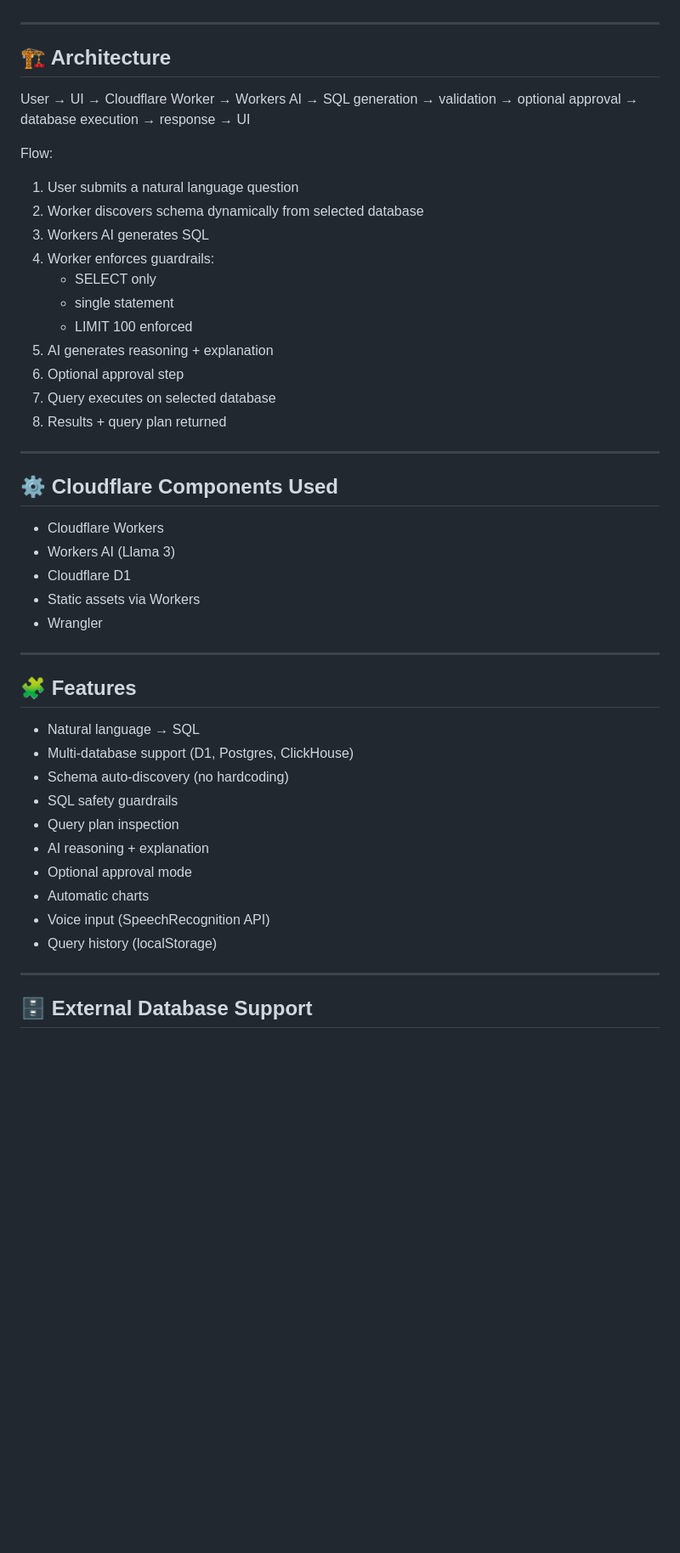
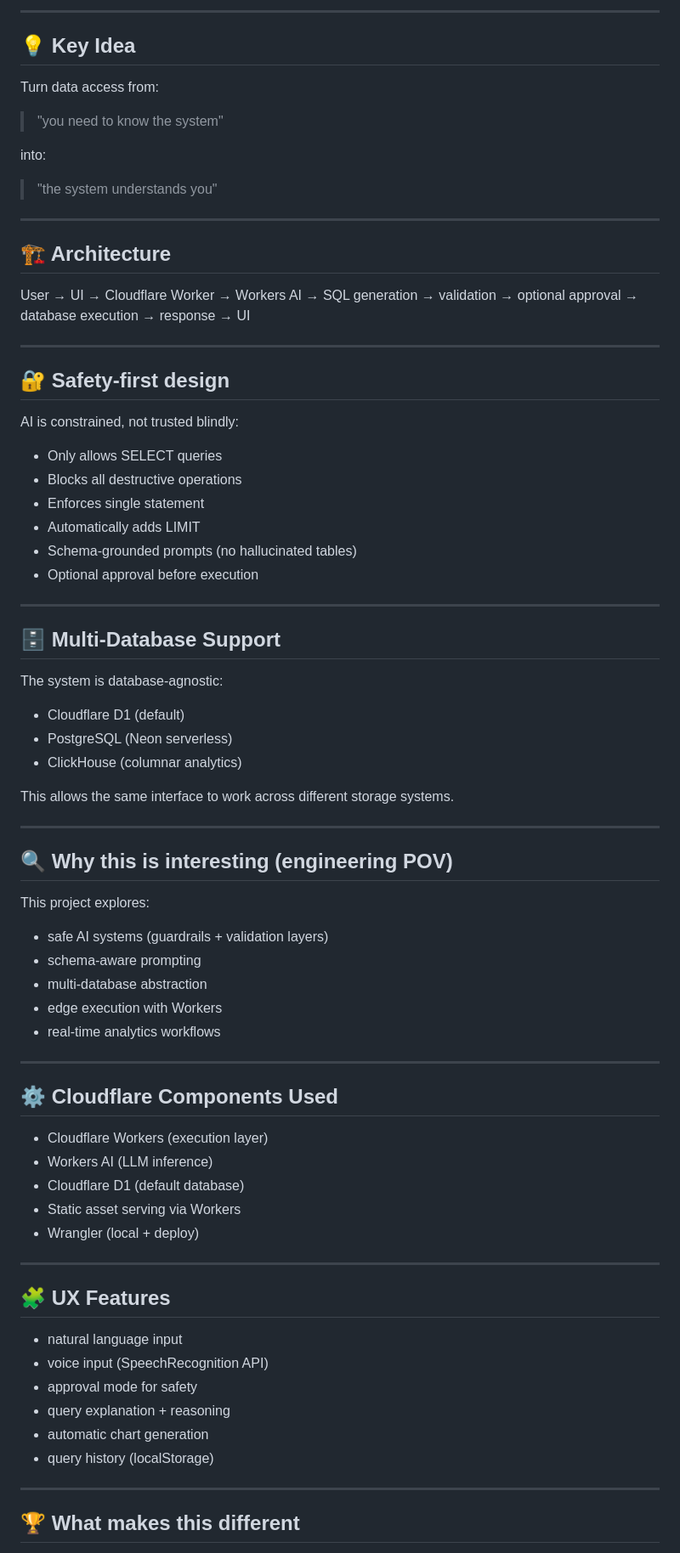
Before and after one commit to Arsh624/cf_ai_cloudflare_analytics_agent, a Markdown page: README.md, the part around one of its changes. Shown at 85% size. Rendered like a GitHub page; blank space fills up the shorter version.

Commit message:
Update README with detailed project documentation

```diff
--- a/README.md
+++ b/README.md
@@ -56,3 +69,12 @@ ask → get answer
+---
+
+## 💡 Key Idea
+
+Turn data access from:
+> "you need to know the system"
+
+into:
+> "the system understands you"
 
 ---
 
@@ -60,46 +82,65 @@ ask → get answer
 
 User → UI → Cloudflare Worker → Workers AI → SQL generation → validation → optional approval → database execution → response → UI
 
-Flow:
+---
 
-1. User submits a natural language question
-2. Worker discovers schema dynamically from selected database
-3. Workers AI generates SQL
-4. Worker enforces guardrails:
-   - SELECT only
-   - single statement
-   - LIMIT 100 enforced
-5. AI generates reasoning + explanation
-6. Optional approval step
-7. Query executes on selected database
-8. Results + query plan returned
+## 🔐 Safety-first design
+
+AI is constrained, not trusted blindly:
+
+- Only allows SELECT queries
+- Blocks all destructive operations
+- Enforces single statement
+- Automatically adds LIMIT
+- Schema-grounded prompts (no hallucinated tables)
+- Optional approval before execution
+
+---
+
+## 🗄️ Multi-Database Support
+
+The system is database-agnostic:
+
+- Cloudflare D1 (default)
+- PostgreSQL (Neon serverless)
+- ClickHouse (columnar analytics)
+
+This allows the same interface to work across different storage systems.
+
+---
+
+## 🔍 Why this is interesting (engineering POV)
+
+This project explores:
+
+- safe AI systems (guardrails + validation layers)
+- schema-aware prompting
+- multi-database abstraction
+- edge execution with Workers
+- real-time analytics workflows
 
 ---
 
 ## ⚙️ Cloudflare Components Used
 
-- Cloudflare Workers
-- Workers AI (Llama 3)
-- Cloudflare D1
-- Static assets via Workers
-- Wrangler
+- Cloudflare Workers (execution layer)
+- Workers AI (LLM inference)
+- Cloudflare D1 (default database)
+- Static asset serving via Workers
+- Wrangler (local + deploy)
 
 ---
 
-## 🧩 Features
+## 🧩 UX Features
 
-- Natural language → SQL
-- Multi-database support (D1, Postgres, ClickHouse)
-- Schema auto-discovery (no hardcoding)
-- SQL safety guardrails
-- Query plan inspection
-- AI reasoning + explanation
-- Optional approval mode
-- Automatic charts
-- Voice input (SpeechRecognition API)
-- Query history (localStorage)
+- natural language input
+- voice input (SpeechRecognition API)
+- approval mode for safety
+- query explanation + reasoning
+- automatic chart generation
+- query history (localStorage)
 
 ---
 
-## 🗄️ External Database Support
+## 🏆 What makes this different
 
```
Also changed, not shown: other parts of README.md (+71 -117 lines).
